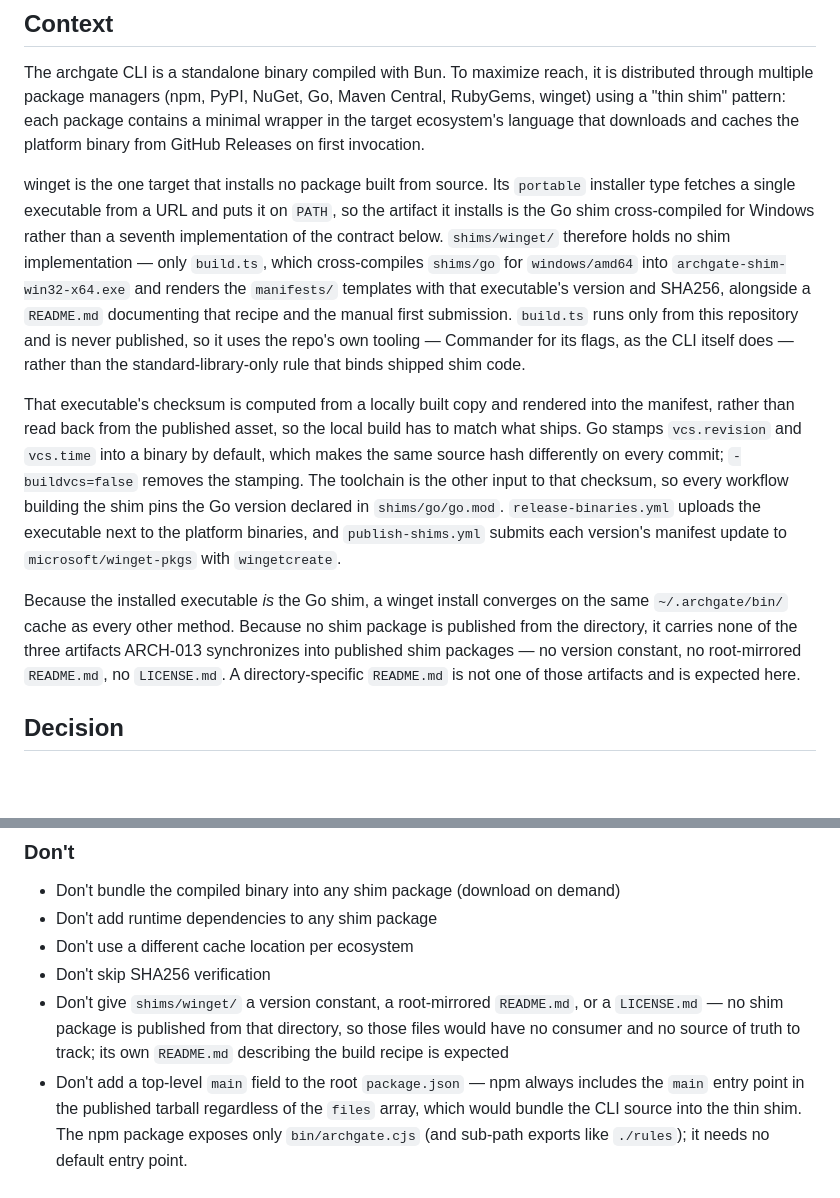
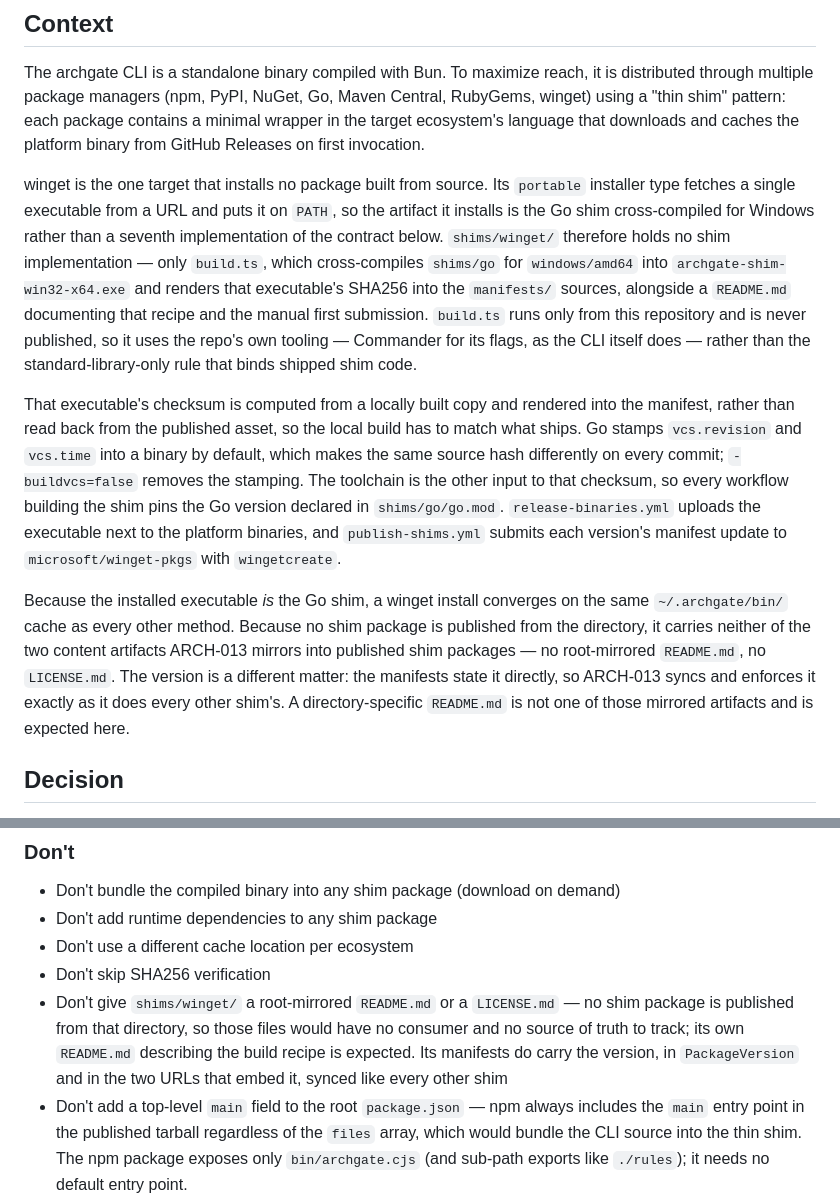
Before and after one commit to archgate/cli, a Markdown page: .archgate/adrs/ARCH-017-multi-ecosystem-distribution.md, 2 parts joined by grey strips. Rendered like a GitHub page; blank space fills up the shorter version.

Commit message:
docs(adr): align ARCH-017 winget prose with manifest version sync
ARCH-017 forbade shims/winget/ a version constant while also requiring
new shim versions to be registered with .simple-release.js and the
ARCH-013 rules. The manifests carry the version, so the Don't now covers
only the two mirrored content artifacts, and the Context describes the
SHA256 as the sole rendered value.

Signed-off-by: Rhuan Barreto <rhuan@barreto.work>

```diff
--- a/.archgate/adrs/ARCH-017-multi-ecosystem-distribution.md
+++ b/.archgate/adrs/ARCH-017-multi-ecosystem-distribution.md
@@ -11,11 +11,11 @@ rules: true
 
 The archgate CLI is a standalone binary compiled with Bun. To maximize reach, it is distributed through multiple package managers (npm, PyPI, NuGet, Go, Maven Central, RubyGems, winget) using a "thin shim" pattern: each package contains a minimal wrapper in the target ecosystem's language that downloads and caches the platform binary from GitHub Releases on first invocation.
 
-winget is the one target that installs no package built from source. Its `portable` installer type fetches a single executable from a URL and puts it on `PATH`, so the artifact it installs is the Go shim cross-compiled for Windows rather than a seventh implementation of the contract below. `shims/winget/` therefore holds no shim implementation — only `build.ts`, which cross-compiles `shims/go` for `windows/amd64` into `archgate-shim-win32-x64.exe` and renders the `manifests/` templates with that executable's version and SHA256, alongside a `README.md` documenting that recipe and the manual first submission. `build.ts` runs only from this repository and is never published, so it uses the repo's own tooling — Commander for its flags, as the CLI itself does — rather than the standard-library-only rule that binds shipped shim code.
+winget is the one target that installs no package built from source. Its `portable` installer type fetches a single executable from a URL and puts it on `PATH`, so the artifact it installs is the Go shim cross-compiled for Windows rather than a seventh implementation of the contract below. `shims/winget/` therefore holds no shim implementation — only `build.ts`, which cross-compiles `shims/go` for `windows/amd64` into `archgate-shim-win32-x64.exe` and renders that executable's SHA256 into the `manifests/` sources, alongside a `README.md` documenting that recipe and the manual first submission. `build.ts` runs only from this repository and is never published, so it uses the repo's own tooling — Commander for its flags, as the CLI itself does — rather than the standard-library-only rule that binds shipped shim code.
 
 That executable's checksum is computed from a locally built copy and rendered into the manifest, rather than read back from the published asset, so the local build has to match what ships. Go stamps `vcs.revision` and `vcs.time` into a binary by default, which makes the same source hash differently on every commit; `-buildvcs=false` removes the stamping. The toolchain is the other input to that checksum, so every workflow building the shim pins the Go version declared in `shims/go/go.mod`. `release-binaries.yml` uploads the executable next to the platform binaries, and `publish-shims.yml` submits each version's manifest update to `microsoft/winget-pkgs` with `wingetcreate`.
 
-Because the installed executable _is_ the Go shim, a winget install converges on the same `~/.archgate/bin/` cache as every other method. Because no shim package is published from the directory, it carries none of the three artifacts ARCH-013 synchronizes into published shim packages — no version constant, no root-mirrored `README.md`, no `LICENSE.md`. A directory-specific `README.md` is not one of those artifacts and is expected here.
+Because the installed executable _is_ the Go shim, a winget install converges on the same `~/.archgate/bin/` cache as every other method. Because no shim package is published from the directory, it carries neither of the two content artifacts ARCH-013 mirrors into published shim packages — no root-mirrored `README.md`, no `LICENSE.md`. The version is a different matter: the manifests state it directly, so ARCH-013 syncs and enforces it exactly as it does every other shim's. A directory-specific `README.md` is not one of those mirrored artifacts and is expected here.
 
 ## Decision
 
@@ -69,7 +69,7 @@ All shims produce identical user-facing error messages on stderr:
 - Don't add runtime dependencies to any shim package
 - Don't use a different cache location per ecosystem
 - Don't skip SHA256 verification
-- Don't give `shims/winget/` a version constant, a root-mirrored `README.md`, or a `LICENSE.md` — no shim package is published from that directory, so those files would have no consumer and no source of truth to track; its own `README.md` describing the build recipe is expected
+- Don't give `shims/winget/` a root-mirrored `README.md` or a `LICENSE.md` — no shim package is published from that directory, so those files would have no consumer and no source of truth to track; its own `README.md` describing the build recipe is expected. Its manifests do carry the version, in `PackageVersion` and in the two URLs that embed it, synced like every other shim
 - Don't add a top-level `main` field to the root `package.json` — npm always includes the `main` entry point in the published tarball regardless of the `files` array, which would bundle the CLI source into the thin shim. The npm package exposes only `bin/archgate.cjs` (and sub-path exports like `./rules`); it needs no default entry point.
 
 ## Consequences
```
